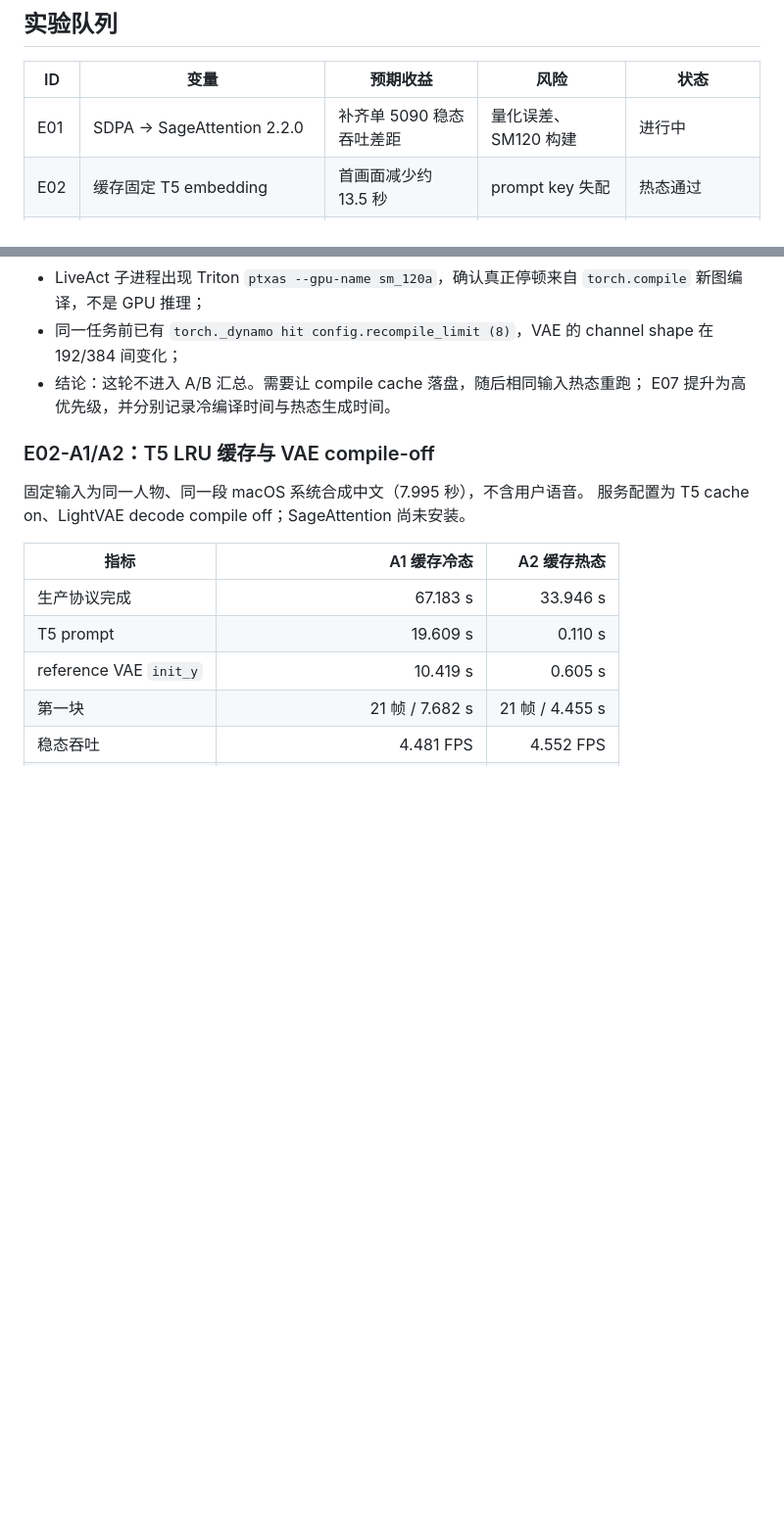
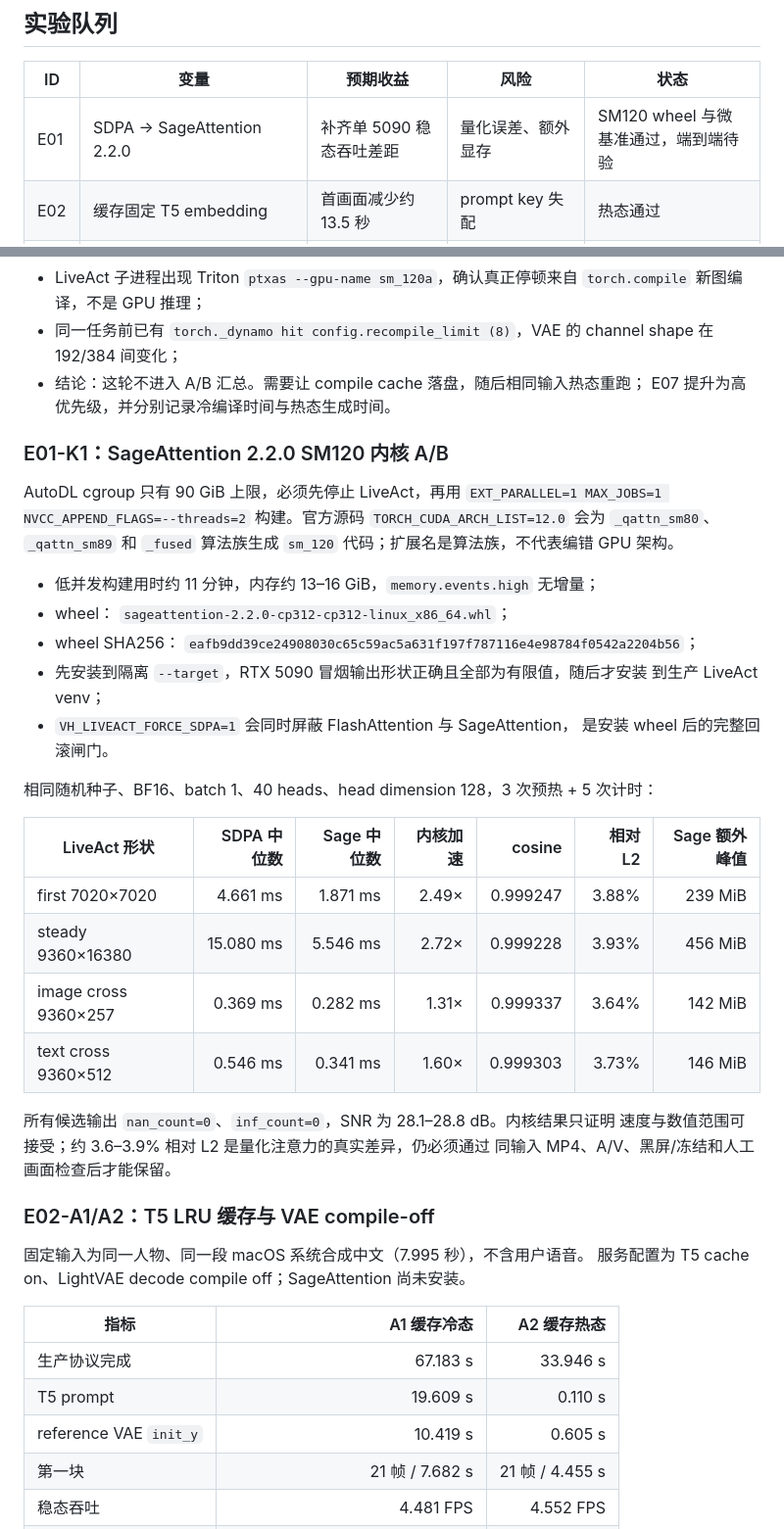
Before and after one commit to qq788538-dotcom/AI-Girlfriend, a Markdown page: docs/liveact-performance-lab.md, 2 parts joined by grey strips. Shown at 98% size. Rendered like a GitHub page; blank space fills up the shorter version.

Commit message:
docs: record SageAttention 5090 microbench

```diff
--- a/docs/liveact-performance-lab.md
+++ b/docs/liveact-performance-lab.md
@@ -82,7 +82,7 @@ PSNR、SSIM、VMAF/LPIPS 仅作为相对诊断：量化注意力可能产生不
 
 | ID | 变量 | 预期收益 | 风险 | 状态 |
 | --- | --- | --- | --- | --- |
-| E01 | SDPA → SageAttention 2.2.0 | 补齐单 5090 稳态吞吐差距 | 量化误差、SM120 构建 | 进行中 |
+| E01 | SDPA → SageAttention 2.2.0 | 补齐单 5090 稳态吞吐差距 | 量化误差、额外显存 | SM120 wheel 与微基准通过，端到端待验 |
 | E02 | 缓存固定 T5 embedding | 首画面减少约 13.5 秒 | prompt key 失配 | 热态通过 |
 | E03 | 内容哈希隔离的 reference CLIP/VAE latent 缓存 | 热态首画面减少约 0.8 秒 | GPU 常驻内存、跨人物污染 | 冷/热三次 E2E 通过 |
 | E04 | renderer 全局单任务队列 | 消除 429 和无响应 | 排队延迟 | 单元测试通过，待并发 E2E |
@@ -104,6 +104,36 @@ PSNR、SSIM、VMAF/LPIPS 仅作为相对诊断：量化注意力可能产生不
   shape 在 192/384 间变化；
 - 结论：这轮不进入 A/B 汇总。需要让 compile cache 落盘，随后相同输入热态重跑；
   E07 提升为高优先级，并分别记录冷编译时间与热态生成时间。
+
+### E01-K1：SageAttention 2.2.0 SM120 内核 A/B
+
+AutoDL cgroup 只有 90 GiB 上限，必须先停止 LiveAct，再用
+`EXT_PARALLEL=1 MAX_JOBS=1 NVCC_APPEND_FLAGS=--threads=2` 构建。官方源码
+`TORCH_CUDA_ARCH_LIST=12.0` 会为 `_qattn_sm80`、`_qattn_sm89` 和 `_fused`
+算法族生成 `sm_120` 代码；扩展名是算法族，不代表编错 GPU 架构。
+
+- 低并发构建用时约 11 分钟，内存约 13–16 GiB，`memory.events.high` 无增量；
+- wheel：
+  `sageattention-2.2.0-cp312-cp312-linux_x86_64.whl`；
+- wheel SHA256：
+  `eafb9dd39ce24908030c65c59ac5a631f197f787116e4e98784f0542a2204b56`；
+- 先安装到隔离 `--target`，RTX 5090 冒烟输出形状正确且全部为有限值，随后才安装
+  到生产 LiveAct venv；
+- `VH_LIVEACT_FORCE_SDPA=1` 会同时屏蔽 FlashAttention 与 SageAttention，
+  是安装 wheel 后的完整回滚闸门。
+
+相同随机种子、BF16、batch 1、40 heads、head dimension 128，3 次预热 + 5 次计时：
+
+| LiveAct 形状 | SDPA 中位数 | Sage 中位数 | 内核加速 | cosine | 相对 L2 | Sage 额外峰值 |
+| --- | ---: | ---: | ---: | ---: | ---: | ---: |
+| first 7020×7020 | 4.661 ms | 1.871 ms | 2.49× | 0.999247 | 3.88% | 239 MiB |
+| steady 9360×16380 | 15.080 ms | 5.546 ms | 2.72× | 0.999228 | 3.93% | 456 MiB |
+| image cross 9360×257 | 0.369 ms | 0.282 ms | 1.31× | 0.999337 | 3.64% | 142 MiB |
+| text cross 9360×512 | 0.546 ms | 0.341 ms | 1.60× | 0.999303 | 3.73% | 146 MiB |
+
+所有候选输出 `nan_count=0`、`inf_count=0`，SNR 为 28.1–28.8 dB。内核结果只证明
+速度与数值范围可接受；约 3.6–3.9% 相对 L2 是量化注意力的真实差异，仍必须通过
+同输入 MP4、A/V、黑屏/冻结和人工画面检查后才能保留。
 
 ### E02-A1/A2：T5 LRU 缓存与 VAE compile-off
 
```
